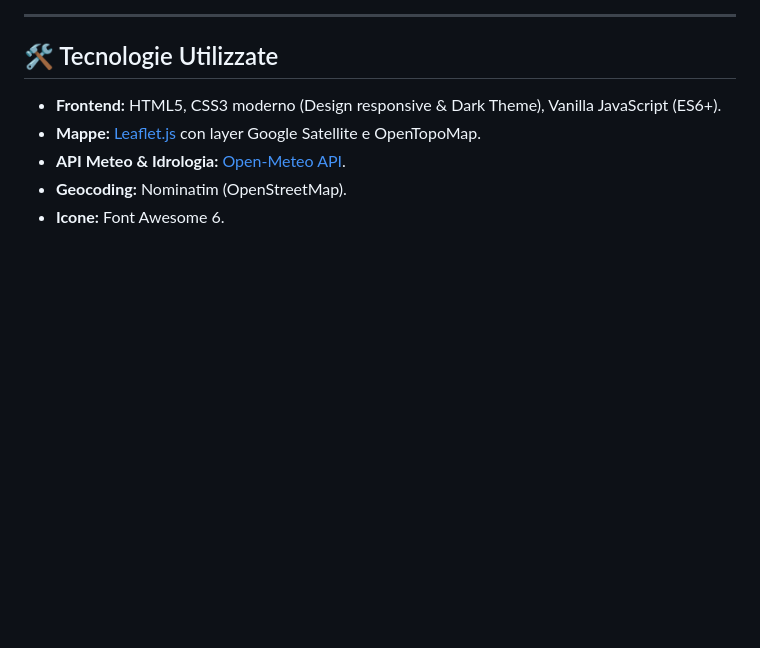
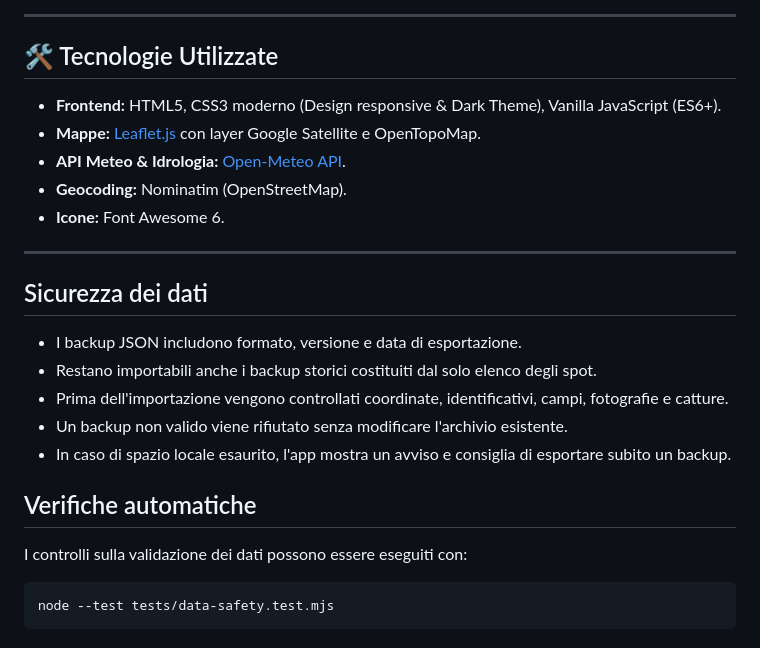
Before and after one commit to cescodrop-dot/CescoSpot, a Markdown page: README.md, the part around the change. Drawn GitHub-style; blank space fills up the shorter version.

Commit message:
Document data safety improvements

````diff
--- a/README.md
+++ b/README.md
@@ -54,3 +54,21 @@
 - **API Meteo & Idrologia:** [Open-Meteo API](https://open-meteo.com/).
 - **Geocoding:** Nominatim (OpenStreetMap).
 - **Icone:** Font Awesome 6.
+
+---
+
+## Sicurezza dei dati
+
+- I backup JSON includono formato, versione e data di esportazione.
+- Restano importabili anche i backup storici costituiti dal solo elenco degli spot.
+- Prima dell'importazione vengono controllati coordinate, identificativi, campi, fotografie e catture.
+- Un backup non valido viene rifiutato senza modificare l'archivio esistente.
+- In caso di spazio locale esaurito, l'app mostra un avviso e consiglia di esportare subito un backup.
+
+## Verifiche automatiche
+
+I controlli sulla validazione dei dati possono essere eseguiti con:
+
+```bash
+node --test tests/data-safety.test.mjs
+```
````
